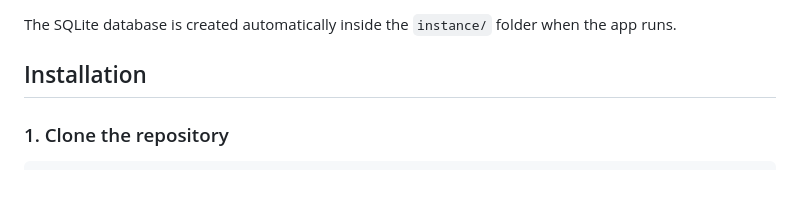
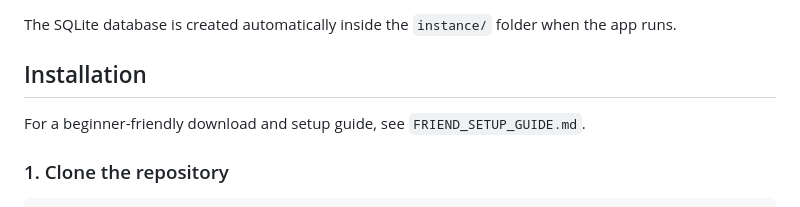
Before and after one commit to Swastik-4752/VMS, a Markdown page: README.md, the part around the change. Drawn GitHub-style; blank space fills up the shorter version.

Commit message:
Add friend setup guide

```diff
--- a/README.md
+++ b/README.md
@@ -67,6 +67,8 @@ For this basic version, no other role is required. Future versions can add roles
 The SQLite database is created automatically inside the `instance/` folder when the app runs.
 
 ## Installation
+
+For a beginner-friendly download and setup guide, see `FRIEND_SETUP_GUIDE.md`.
 
 ### 1. Clone the repository
 
```
Also changed, not shown: FRIEND_SETUP_GUIDE.md (added, +292 -0 lines).
